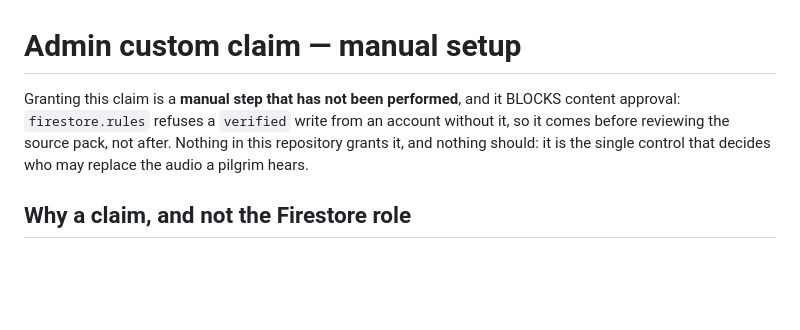
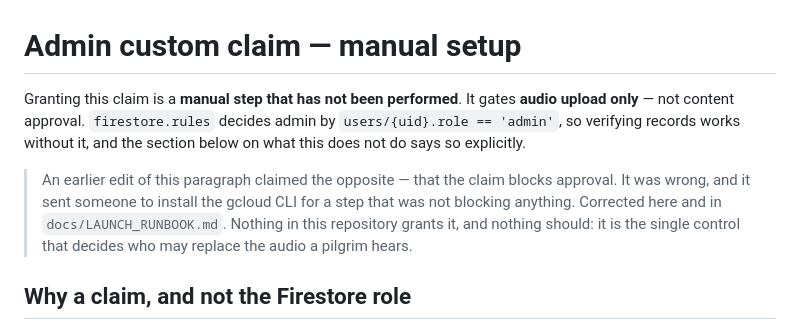
Before and after one commit to whyKaiser/Dhakker, a Markdown page: docs/ADMIN_CLAIM_SETUP.md, the part around the change. Drawn GitHub-style; blank space fills up the shorter version.

```diff
--- a/docs/ADMIN_CLAIM_SETUP.md
+++ b/docs/ADMIN_CLAIM_SETUP.md
@@ -1,9 +1,14 @@
 # Admin custom claim — manual setup
 
-Granting this claim is a **manual step that has not been performed**, and
-it BLOCKS content approval: `firestore.rules` refuses a `verified` write from
-an account without it, so it comes before reviewing the source pack, not
-after. Nothing
+Granting this claim is a **manual step that has not been performed**. It
+gates **audio upload only** — not content approval. `firestore.rules` decides
+admin by `users/{uid}.role == 'admin'`, so verifying records works without
+it, and the section below on what this does not do says so explicitly.
+
+> An earlier edit of this paragraph claimed the opposite — that the claim
+> blocks approval. It was wrong, and it sent someone to install the gcloud
+> CLI for a step that was not blocking anything. Corrected here and in
+> `docs/LAUNCH_RUNBOOK.md`. Nothing
 in this repository grants it, and nothing should: it is the single control
 that decides who may replace the audio a pilgrim hears.
 
```
Also changed, not shown: docs/LAUNCH_RUNBOOK.md (+9 -3 lines).
